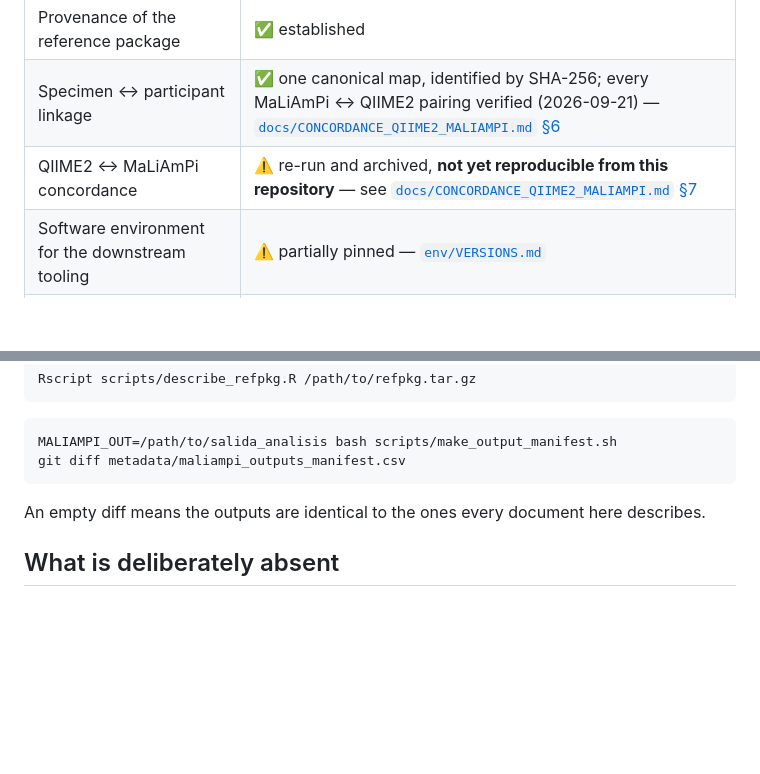
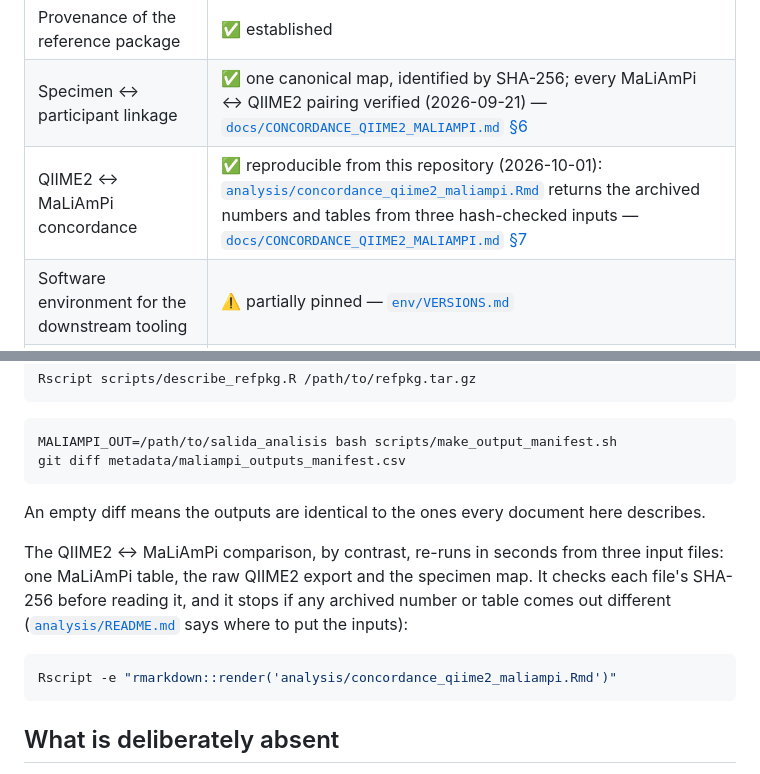
Before and after one commit to martinruhle/Mexican-PretermBirth-16S-processing, a Markdown page: README.md, 2 parts joined by grey strips. Rendered like a GitHub page; blank space fills up the shorter version.

````diff
--- a/README.md
+++ b/README.md
@@ -71,7 +71,7 @@ median ρ from 0.529, Mantel from 0.940 and Procrustes from 0.917 to the values
 | Reproduction recipe: command, patch, config, container tags | ✅ recovered and pinned (2026-09-24) — [`docs/RUN_MALIAMPI.md`](docs/RUN_MALIAMPI.md), [`env/VERSIONS.md`](env/VERSIONS.md) |
 | Provenance of the reference package | ✅ established |
 | Specimen ↔ participant linkage | ✅ one canonical map, identified by SHA-256; every MaLiAmPi ↔ QIIME2 pairing verified (2026-09-21) — [`docs/CONCORDANCE_QIIME2_MALIAMPI.md` §6](docs/CONCORDANCE_QIIME2_MALIAMPI.md) |
-| QIIME2 ↔ MaLiAmPi concordance | ⚠️ re-run and archived, **not yet reproducible from this repository** — see [`docs/CONCORDANCE_QIIME2_MALIAMPI.md` §7](docs/CONCORDANCE_QIIME2_MALIAMPI.md) |
+| QIIME2 ↔ MaLiAmPi concordance | ✅ reproducible from this repository (2026-10-01): [`analysis/concordance_qiime2_maliampi.Rmd`](analysis/concordance_qiime2_maliampi.Rmd) returns the archived numbers and tables from three hash-checked inputs — [`docs/CONCORDANCE_QIIME2_MALIAMPI.md` §7](docs/CONCORDANCE_QIIME2_MALIAMPI.md) |
 | Software environment for the downstream tooling | ⚠️ partially pinned — [`env/VERSIONS.md`](env/VERSIONS.md) |
 | Phylotype binning (0.1 / 0.5 / 1.0) | 🚧 not started |
 | **Extending the cohort with the earlier sequencing run** | 🚧 planned, and it needs a different route — [`docs/NEXT_STAGE_OLD_RUN.md`](docs/NEXT_STAGE_OLD_RUN.md) |
@@ -121,6 +121,16 @@ git diff metadata/maliampi_outputs_manifest.csv
 
 An empty diff means the outputs are identical to the ones every document here describes.
 
+The QIIME2 ↔ MaLiAmPi comparison, by contrast, re-runs in seconds from three input files:
+one MaLiAmPi table, the raw QIIME2 export and the specimen map. It checks each file's
+SHA-256 before reading it, and it stops if any archived number or table comes out
+different
+([`analysis/README.md`](analysis/README.md) says where to put the inputs):
+
+```bash
+Rscript -e "rmarkdown::render('analysis/concordance_qiime2_maliampi.Rmd')"
+```
+
 ## What is deliberately absent
 
 No FASTQ files, no classification database, no taxon × specimen abundance table for any
````
Also changed, not shown: other parts of README.md (+1 -1 lines), docs/CONCORDANCE_QIIME2_MALIAMPI.md (+73 -26 lines), 1 other file.
